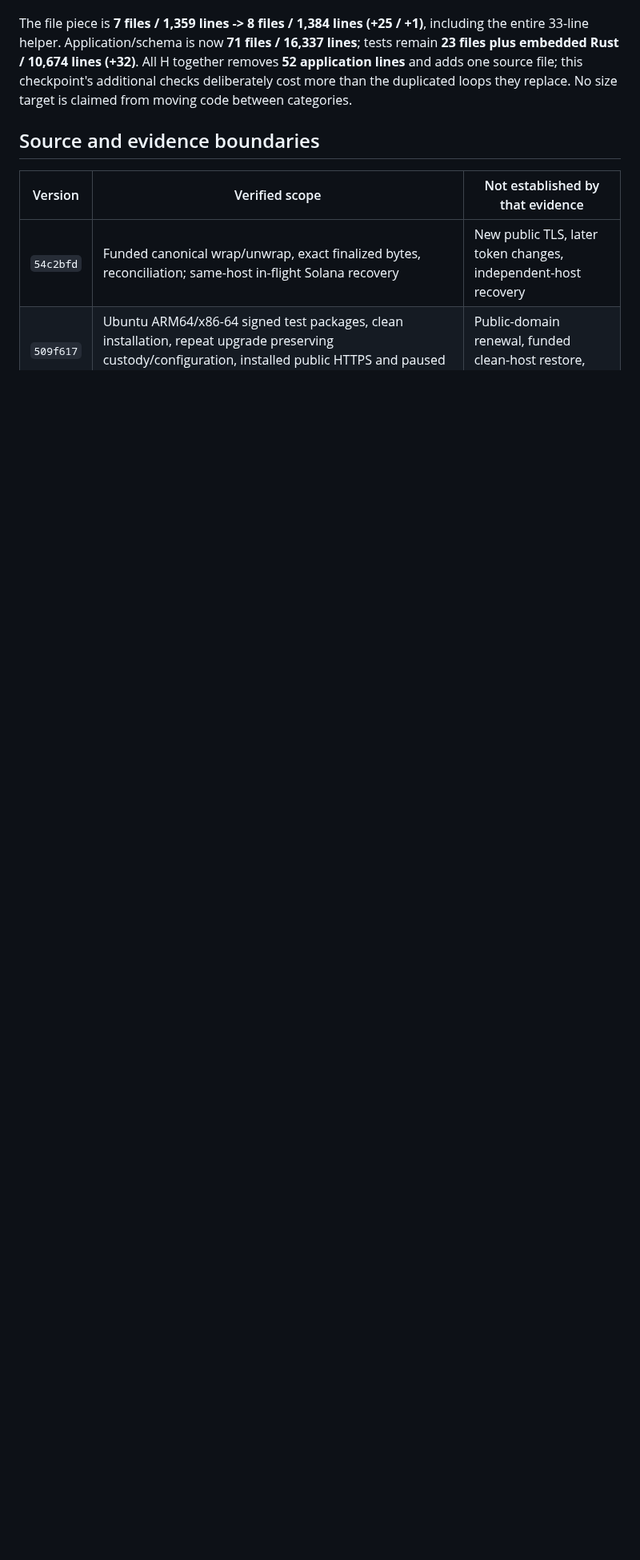
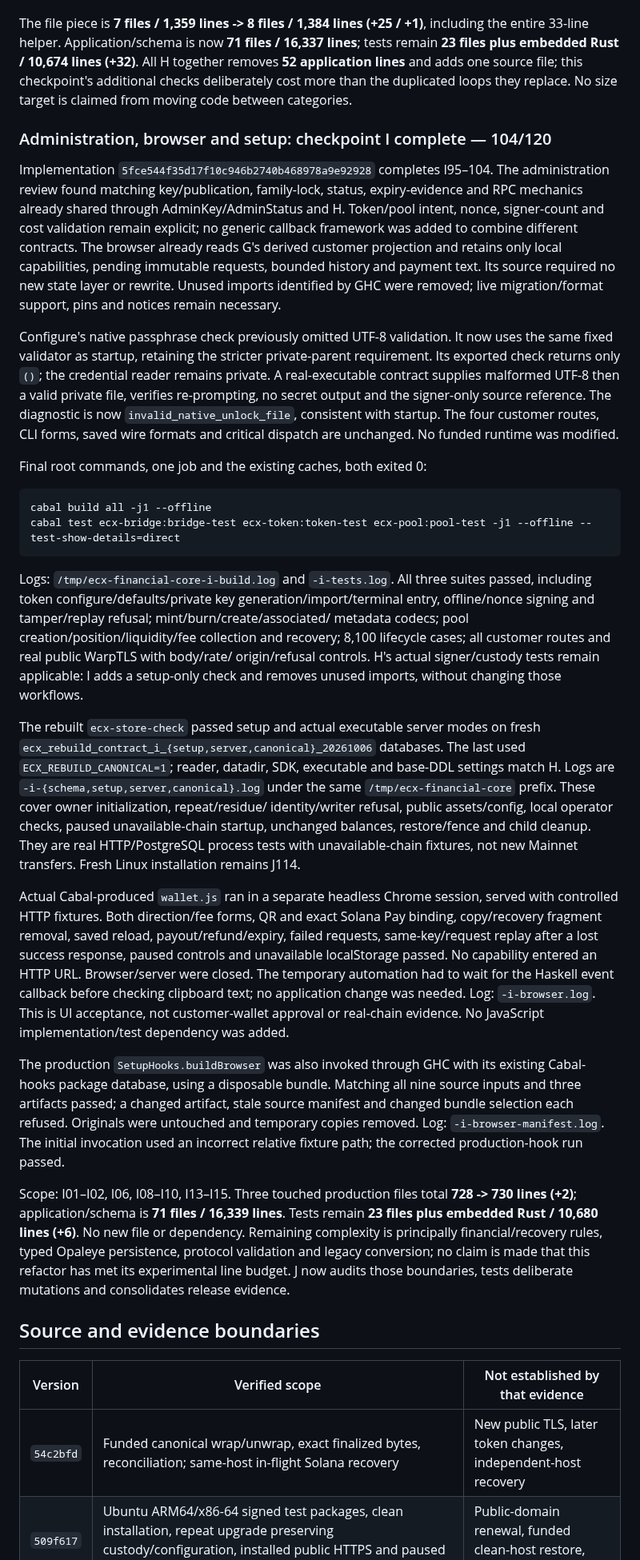
Before and after one commit to freewillydev/ecx-solana-bridge, a Markdown page: 2-Wrap-Unwrap-Server/docs/RELEASE-REVIEW.md, the part around one of its changes. Shown at 80% size. Rendered like a GitHub page; blank space fills up the shorter version.

Commit message:
Record administration browser and setup acceptance at step 104

````diff
--- a/2-Wrap-Unwrap-Server/docs/RELEASE-REVIEW.md
+++ b/2-Wrap-Unwrap-Server/docs/RELEASE-REVIEW.md
@@ -743,6 +743,77 @@ All H together removes **52 application lines** and adds one source file; this
 checkpoint's additional checks deliberately cost more than the duplicated loops
 they replace. No size target is claimed from moving code between categories.
 
+### Administration, browser and setup: checkpoint I complete — 104/120
+
+Implementation `5fce544f35d17f10c946b2740b468978a9e92928` completes I95–104.
+The administration review found matching key/publication, family-lock, status,
+expiry-evidence and RPC mechanics already shared through AdminKey/AdminStatus and
+H. Token/pool intent, nonce, signer-count and cost validation remain explicit;
+no generic callback framework was added to combine different contracts. The
+browser already reads G's derived customer projection and retains only local
+capabilities, pending immutable requests, bounded history and payment text. Its
+source required no new state layer or rewrite. Unused imports identified by GHC
+were removed; live migration/format support, pins and notices remain necessary.
+
+Configure's native passphrase check previously omitted UTF-8 validation. It now
+uses the same fixed validator as startup, retaining the stricter private-parent
+requirement. Its exported check returns only `()`; the credential reader remains
+private. A real-executable contract supplies malformed UTF-8 then a valid private
+file, verifies re-prompting, no secret output and the signer-only source reference.
+The diagnostic is now `invalid_native_unlock_file`, consistent with startup.
+The four customer routes, CLI forms, saved wire formats and critical dispatch are
+unchanged. No funded runtime was modified.
+
+Final root commands, one job and the existing caches, both exited 0:
+
+```sh
+cabal build all -j1 --offline
+cabal test ecx-bridge:bridge-test ecx-token:token-test ecx-pool:pool-test -j1 --offline --test-show-details=direct
+```
+
+Logs: `/tmp/ecx-financial-core-i-build.log` and `-i-tests.log`. All three suites
+passed, including token configure/defaults/private key generation/import/terminal
+entry, offline/nonce signing and tamper/replay refusal; mint/burn/create/associated/
+metadata codecs; pool creation/position/liquidity/fee collection and recovery;
+8,100 lifecycle cases; all customer routes and real public WarpTLS with body/rate/
+origin/refusal controls. H's actual signer/custody tests remain applicable: I adds
+a setup-only check and removes unused imports, without changing those workflows.
+
+The rebuilt `ecx-store-check` passed setup and actual executable server modes on
+fresh `ecx_rebuild_contract_i_{setup,server,canonical}_20261006` databases. The
+last used `ECX_REBUILD_CANONICAL=1`; reader, datadir, SDK, executable and base-DDL
+settings match H. Logs are `-i-{schema,setup,server,canonical}.log` under the same
+`/tmp/ecx-financial-core` prefix. These cover owner initialization, repeat/residue/
+identity/writer refusal, public assets/config, local operator checks, paused
+unavailable-chain startup, unchanged balances, restore/fence and child cleanup.
+They are real HTTP/PostgreSQL process tests with unavailable-chain fixtures, not
+new Mainnet transfers. Fresh Linux installation remains J114.
+
+Actual Cabal-produced `wallet.js` ran in a separate headless Chrome session, served
+with controlled HTTP fixtures. Both direction/fee forms, QR and exact Solana Pay
+binding, copy/recovery fragment removal, saved reload, payout/refund/expiry,
+failed requests, same-key/request replay after a lost success response, paused
+controls and unavailable localStorage passed. No capability entered an HTTP URL.
+Browser/server were closed. The temporary automation had to wait for the Haskell
+event callback before checking clipboard text; no application change was needed.
+Log: `-i-browser.log`. This is UI acceptance, not customer-wallet approval or
+real-chain evidence. No JavaScript implementation/test dependency was added.
+
+The production `SetupHooks.buildBrowser` was also invoked through GHC with its
+existing Cabal-hooks package database, using a disposable bundle. Matching all
+nine source inputs and three artifacts passed; a changed artifact, stale source
+manifest and changed bundle selection each refused. Originals were untouched and
+temporary copies removed. Log: `-i-browser-manifest.log`. The initial invocation
+used an incorrect relative fixture path; the corrected production-hook run passed.
+
+Scope: I01–I02, I06, I08–I10, I13–I15. Three touched production files total
+**728 -> 730 lines (+2)**; application/schema is **71 files / 16,339 lines**.
+Tests remain **23 files plus embedded Rust / 10,680 lines (+6)**. No new file or
+dependency. Remaining complexity is principally financial/recovery rules, typed
+Opaleye persistence, protocol validation and legacy conversion; no claim is made
+that this refactor has met its experimental line budget. J now audits those
+boundaries, tests deliberate mutations and consolidates release evidence.
+
 ## Source and evidence boundaries
 
 | Version | Verified scope | Not established by that evidence |
````
Also changed, not shown: other parts of 2-Wrap-Unwrap-Server/docs/RELEASE-REVIEW.md (+2 -2 lines), 2-Wrap-Unwrap-Server/docs/IMPLEMENTATION-PLAN.md (+3 -3 lines).
